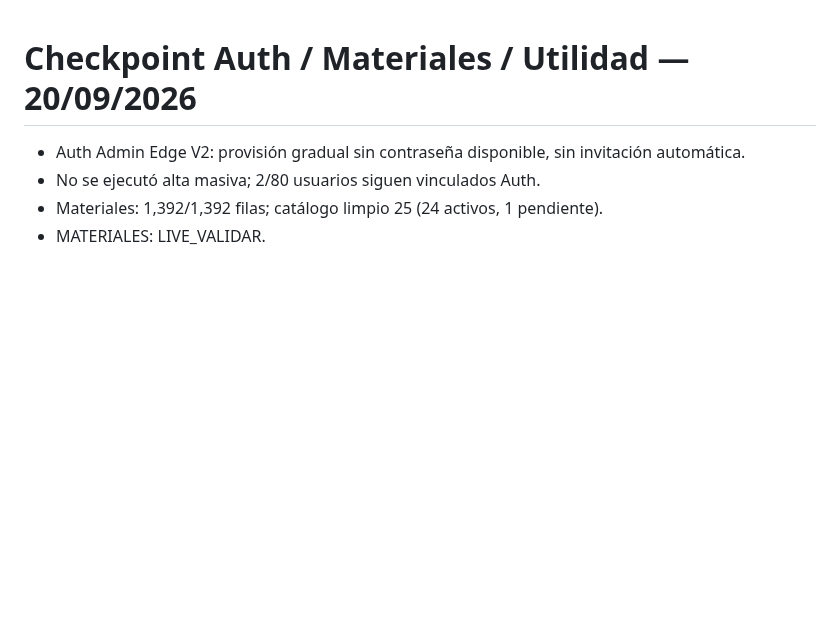
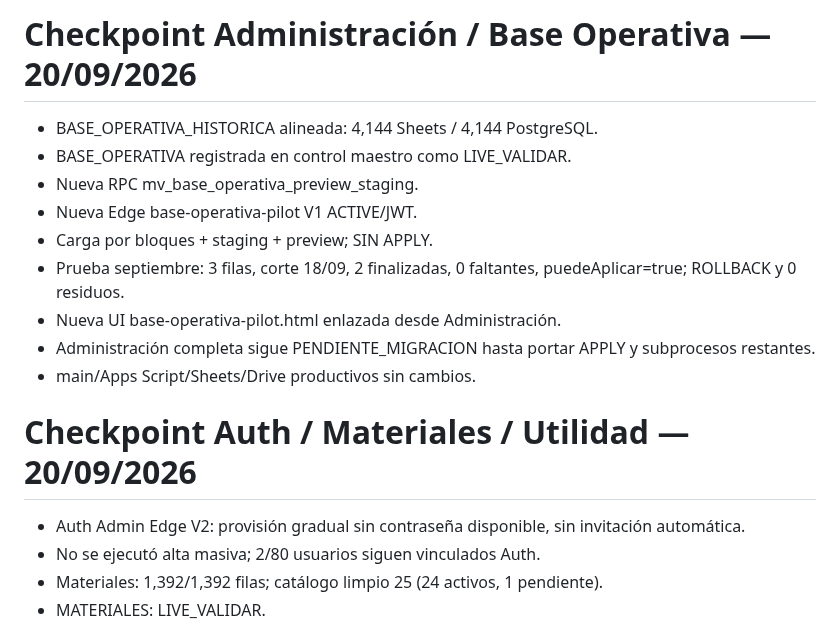
Before and after one commit to florescubasmao-oss/mivisual, a Markdown page: migration/03_migration_status.md, the part around the change. Rendered like a GitHub page; blank space fills up the shorter version.

Commit message:
docs(migration): add Base Operativa staging checkpoint

```diff
--- a/migration/03_migration_status.md
+++ b/migration/03_migration_status.md
@@ -1,3 +1,15 @@
+# Checkpoint Administración / Base Operativa — 20/09/2026
+
+- BASE_OPERATIVA_HISTORICA alineada: 4,144 Sheets / 4,144 PostgreSQL.
+- BASE_OPERATIVA registrada en control maestro como LIVE_VALIDAR.
+- Nueva RPC mv_base_operativa_preview_staging.
+- Nueva Edge base-operativa-pilot V1 ACTIVE/JWT.
+- Carga por bloques + staging + preview; SIN APPLY.
+- Prueba septiembre: 3 filas, corte 18/09, 2 finalizadas, 0 faltantes, puedeAplicar=true; ROLLBACK y 0 residuos.
+- Nueva UI base-operativa-pilot.html enlazada desde Administración.
+- Administración completa sigue PENDIENTE_MIGRACION hasta portar APPLY y subprocesos restantes.
+- main/Apps Script/Sheets/Drive productivos sin cambios.
+
 # Checkpoint Auth / Materiales / Utilidad — 20/09/2026
 
 - Auth Admin Edge V2: provisión gradual sin contraseña disponible, sin invitación automática.
```
